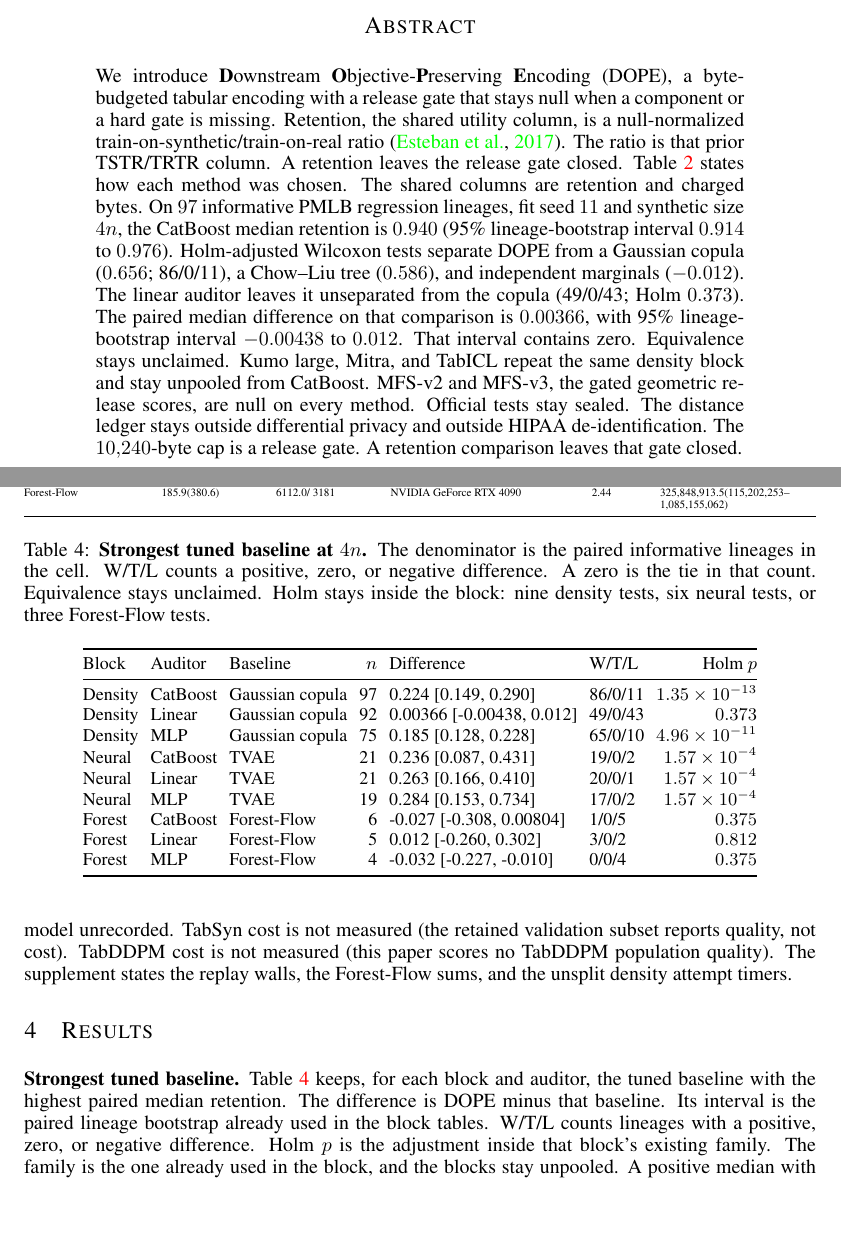
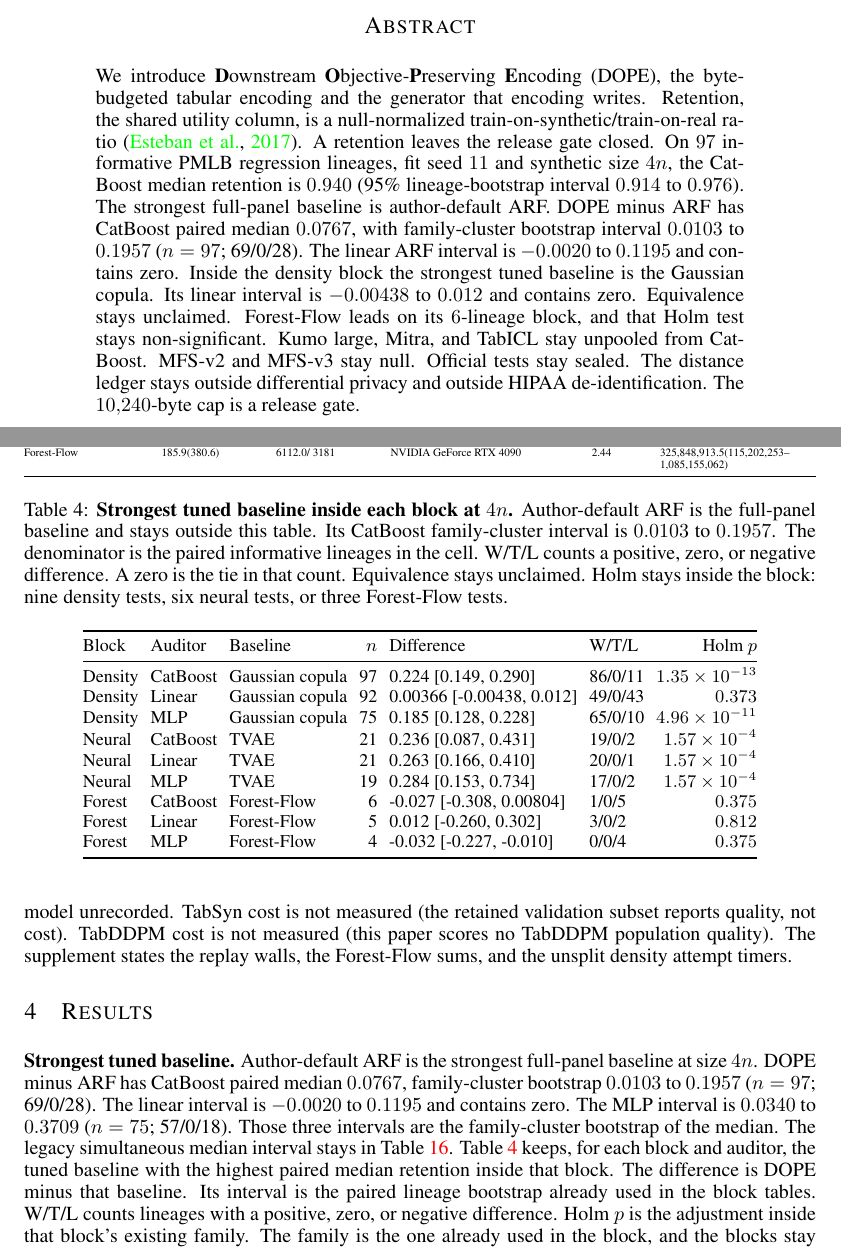
Before and after one commit to neverhuman/dope, a LaTeX paper (docs/whitepaper/dope-mfs.tex): two parts of pages 1 and 10 of 26, joined at a grey line, cut so that both start at the same text, the shorter picture padded with empty space. Compiled offline with pdfLaTeX.

Commit message:
Name author-default ARF as the full-panel baseline.
The paired macros are the family-cluster intervals in the pinned review panel. The linear interval contains zero. The headline table stays the within-block comparison, and the legacy simultaneous interval stays in its own table.

```diff
--- a/docs/whitepaper/dope-mfs.tex
+++ b/docs/whitepaper/dope-mfs.tex
@@ -66,19 +66,17 @@ $^1$NEVERHUMAN Research}
 \renewcommand{\headrulewidth}{0pt}
 
 \begin{abstract}
-We introduce \textbf{D}ownstream \textbf{O}bjective-\textbf{P}reserving \textbf{E}ncoding (DOPE), a byte-budgeted tabular encoding with a release gate that stays null when a component or a hard gate is missing.
-Retention, the shared utility column, is a null-normalized train-on-synthetic/train-on-real ratio~\citep{esteban2017rcgan}. The ratio is that prior TSTR/TRTR column. A retention leaves the release gate closed.
-\cref{tab:selection} states how each method was chosen. The shared columns are retention and charged bytes.
+We introduce \textbf{D}ownstream \textbf{O}bjective-\textbf{P}reserving \textbf{E}ncoding (DOPE), the byte-budgeted tabular encoding and the generator that encoding writes.
+Retention, the shared utility column, is a null-normalized train-on-synthetic/train-on-real ratio~\citep{esteban2017rcgan}. A retention leaves the release gate closed.
 On $\NDopeCb$ informative PMLB regression lineages, fit seed $11$ and synthetic size $4n$, the CatBoost median retention is $\MedDopeCb$ (95\% lineage-bootstrap interval $\LoDopeCb$ to $\HiDopeCb$).
-Holm-adjusted Wilcoxon tests separate DOPE from a Gaussian copula ($\MedGaussCb$; \WtlGaussCb), a Chow--Liu tree ($\MedChowCb$), and independent marginals ($\MedIndCb$).
-The linear auditor leaves it unseparated from the copula (\WtlLinGauss; Holm $\HolmLinGauss$).
-The paired median difference on that comparison is $\DiffLinGauss$, with 95\% lineage-bootstrap interval $\LoDiffLinGauss$ to $\HiDiffLinGauss$.
-That interval contains zero. Equivalence stays unclaimed.
-Kumo large, Mitra, and TabICL repeat the same density block and stay unpooled from CatBoost.
-MFS-v2 and MFS-v3, the gated geometric release scores, are null on every method.
-Official tests stay sealed.
+The strongest full-panel baseline is author-default ARF. DOPE minus ARF has CatBoost paired median $\DiffArfCb$, with family-cluster bootstrap interval $\LoDiffArfCb$ to $\HiDiffArfCb$ ($n=\NDiffArfCb$; \WtlArfCb).
+The linear ARF interval is $\LoDiffArfLin$ to $\HiDiffArfLin$ and contains zero.
+Inside the density block the strongest tuned baseline is the Gaussian copula. Its linear interval is $\LoDiffLinGauss$ to $\HiDiffLinGauss$ and contains zero. Equivalence stays unclaimed.
+Forest-Flow leads on its $\NForestCb$-lineage block, and that Holm test stays non-significant.
+Kumo large, Mitra, and TabICL stay unpooled from CatBoost.
+MFS-v2 and MFS-v3 stay null. Official tests stay sealed.
 The distance ledger stays outside differential privacy and outside HIPAA de-identification.
-The $10{,}240$-byte cap is a release gate. A retention comparison leaves that gate closed.
+The $10{,}240$-byte cap is a release gate.
 \end{abstract}
 
 \begin{figure}[H]
@@ -645,8 +646,13 @@ walls, the Forest-Flow sums, and the unsplit density attempt timers.
 
 \section{Results}
 \label{sec:results}
-\textbf{Strongest tuned baseline.} \cref{tab:headline} keeps, for each block and auditor, the tuned
-baseline with the highest paired median retention. The difference is DOPE
+\textbf{Strongest tuned baseline.} Author-default ARF is the strongest full-panel baseline at size $4n$.
+DOPE minus ARF has CatBoost paired median $\DiffArfCb$, family-cluster bootstrap $\LoDiffArfCb$ to $\HiDiffArfCb$
+($n=\NDiffArfCb$; \WtlArfCb). The linear interval is $\LoDiffArfLin$ to $\HiDiffArfLin$ and contains zero.
+The MLP interval is $\LoDiffArfMlp$ to $\HiDiffArfMlp$ ($n=\NDiffArfMlp$; \WtlArfMlp).
+Those three intervals are the family-cluster bootstrap of the median. The legacy simultaneous median interval stays in \cref{tab:arfpaired}.
+\cref{tab:headline} keeps, for each block and auditor, the tuned
+baseline with the highest paired median retention inside that block. The difference is DOPE
 minus that baseline. Its interval is the paired lineage bootstrap already
 used in the block tables. W/T/L counts lineages with a positive, zero, or
 negative difference. Holm $p$ is the adjustment inside that block's existing
@@ -656,7 +662,7 @@ median difference stays distinct from the difference of the two medians.
 $\DiffGaussCb$ stays distinct from $\MedDopeCb$ minus $\MedGaussCb$.
 
 \begin{table}[t]
-\caption{\textbf{Strongest tuned baseline at $4n$.} The denominator is the paired informative lineages in the cell. W/T/L counts a positive, zero, or negative difference. A zero is the tie in that count. Equivalence stays unclaimed. Holm stays inside the block: nine density tests, six neural tests, or three Forest-Flow tests.}
+\caption{\textbf{Strongest tuned baseline inside each block at $4n$.} Author-default ARF is the full-panel baseline and stays outside this table. Its CatBoost family-cluster interval is $\LoDiffArfCb$ to $\HiDiffArfCb$. The denominator is the paired informative lineages in the cell. W/T/L counts a positive, zero, or negative difference. A zero is the tie in that count. Equivalence stays unclaimed. Holm stays inside the block: nine density tests, six neural tests, or three Forest-Flow tests.}
 \label{tab:headline}
 \centering
 \footnotesize
```
Also changed, not shown: docs/whitepaper/REVIEW_GAPS.md (+1 -1 lines), docs/whitepaper/generated/numbers.tex (+15 -0 lines), docs/whitepaper/dope-mfs.tex (5 more changed lines), 2 other files.
